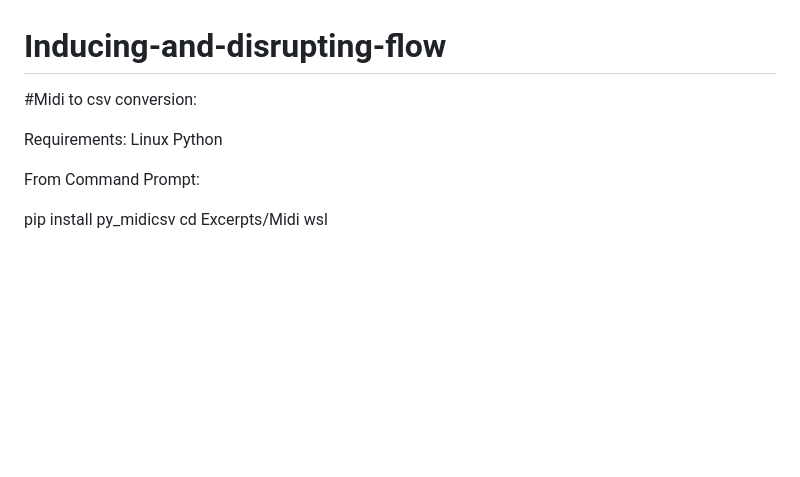
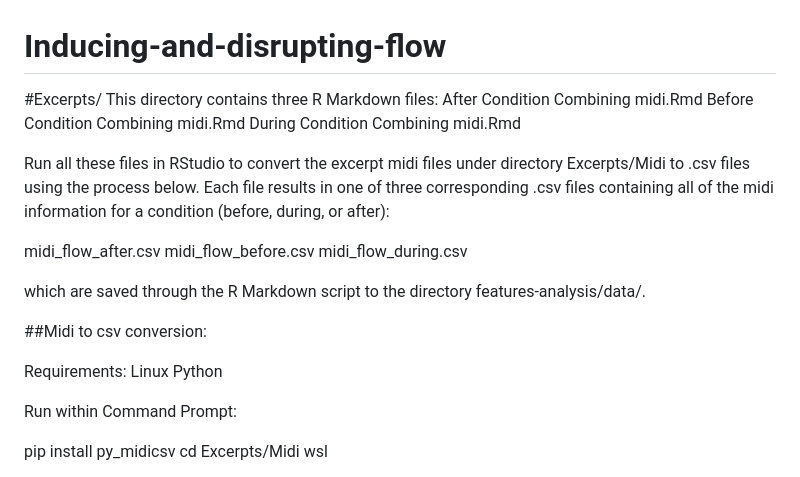
Before and after one commit to jzielk/Inducing-and-disrupting-flow, a Markdown page: README.md, the part around the change. GitHub-like rendering; blank space fills up the shorter version.

```diff
--- a/README.md
+++ b/README.md
@@ -1,12 +1,26 @@
 # Inducing-and-disrupting-flow
 
-#Midi to csv conversion:
+#Excerpts/
+This directory contains three R Markdown files:
+After Condition Combining midi.Rmd
+Before Condition Combining midi.Rmd
+During Condition Combining midi.Rmd
+
+Run all these files in RStudio to convert the excerpt midi files under directory Excerpts/Midi to .csv files using the process below. Each file results in one of three corresponding .csv files containing all of the midi information for a condition (before, during, or after):
+
+midi_flow_after.csv
+midi_flow_before.csv
+midi_flow_during.csv
+
+which are saved through the R Markdown script to the directory features-analysis/data/.
+
+##Midi to csv conversion:
 
 Requirements:
 Linux
 Python
 
-From Command Prompt:
+Run within Command Prompt:
 
 pip install py_midicsv
 cd Excerpts/Midi
```
